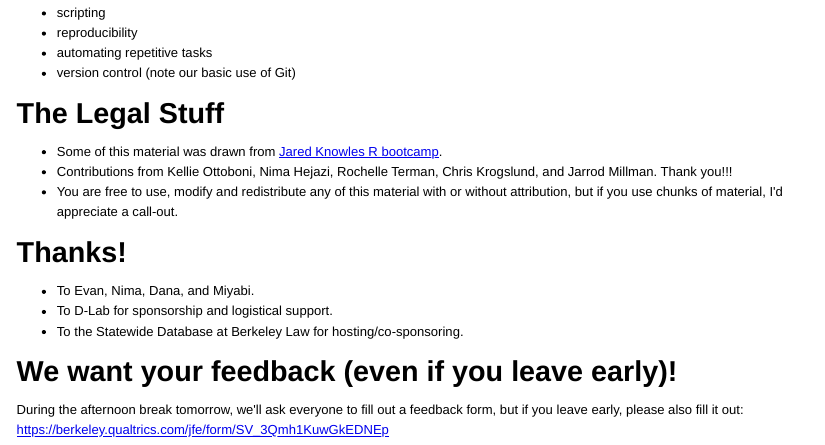
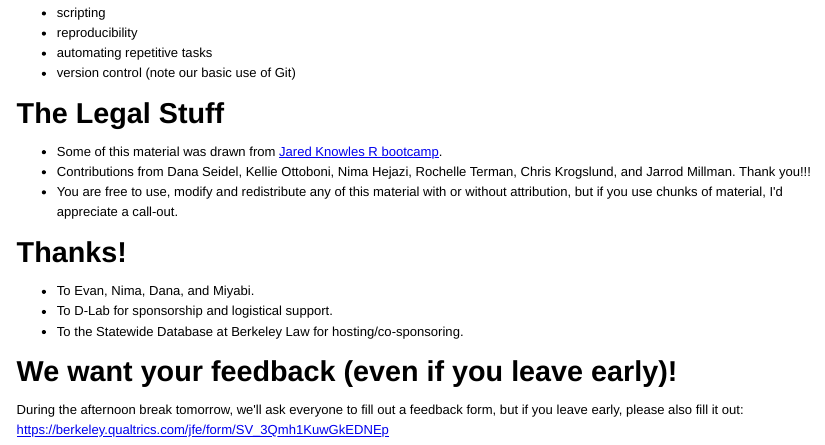
Before and after one commit to berkeley-scf/r-bootcamp-fall-2019, an R Markdown document (modules/module0_induction.Rmd): the page in a window 1100 px wide, from 3480 px down. The pictures show the output file modules/module0_induction.html that the author committed with the source, opened offline.

Commit message:
minor edit to mod0

```diff
--- a/modules/module0_induction.Rmd
+++ b/modules/module0_induction.Rmd
@@ -170,7 +170,7 @@ The building blocks of scientific computing include:
 # The Legal Stuff
 
 - Some of this material was drawn from [Jared Knowles R bootcamp](http://jaredknowles.com/r-bootcamp/url).
-- Contributions from Kellie Ottoboni, Nima Hejazi, Rochelle Terman, Chris Krogslund, and Jarrod Millman. Thank you!!!
+- Contributions from Dana Seidel, Kellie Ottoboni, Nima Hejazi, Rochelle Terman, Chris Krogslund, and Jarrod Millman. Thank you!!!
 - You are free to use, modify and redistribute any of this material with or without attribution, but if you use chunks of material, I'd appreciate a call-out.
 
 # Thanks!
```
Also changed, not shown: modules/module0_induction.html, modules/module0_induction_slides.html.
